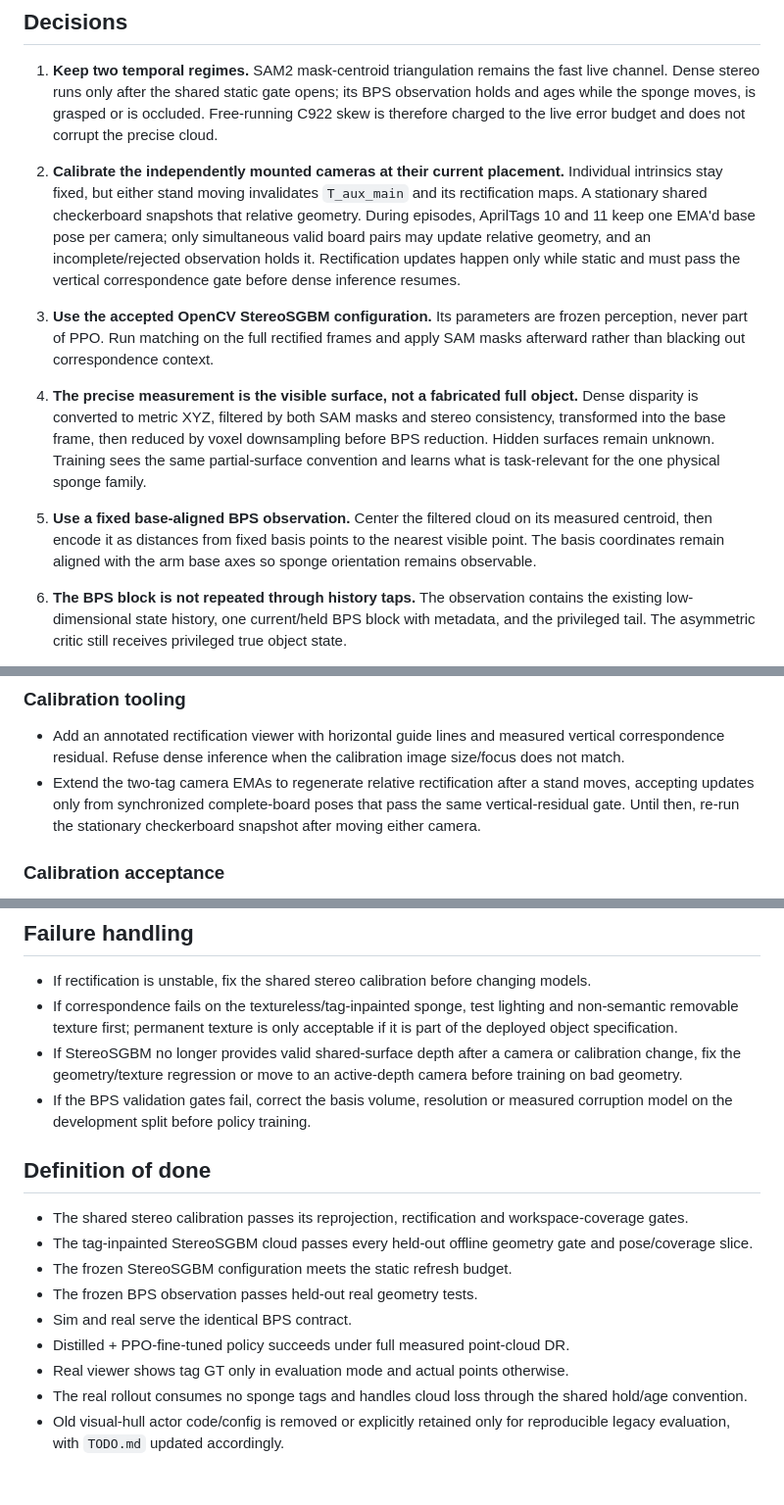
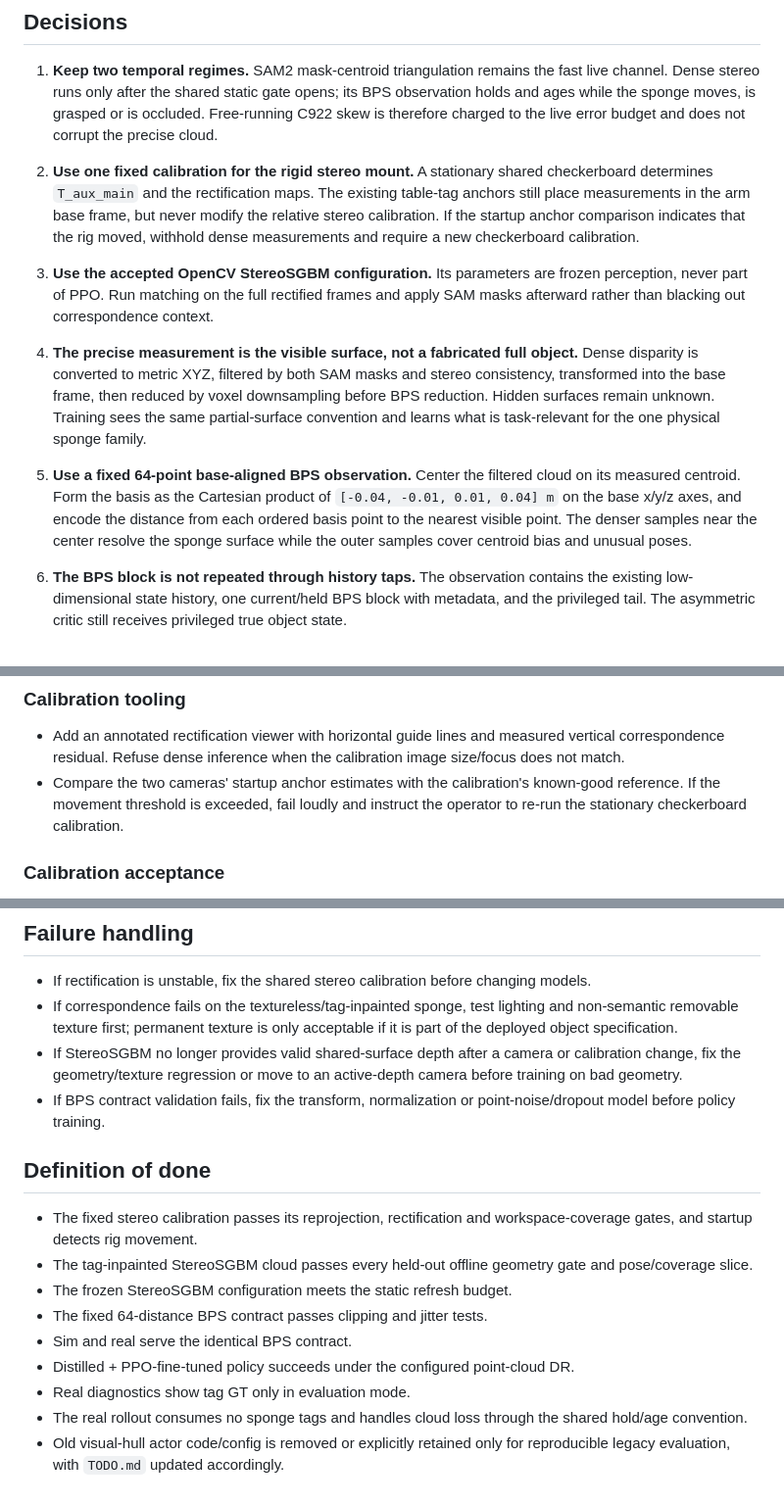
Before and after one commit to mikhail-vlasenko/so-101-rl, a Markdown page: .claude/plans/dense_stereo_bps.md, 3 parts joined by grey strips. Shown at 98% size. GitHub-like rendering.

```diff
--- a/.claude/plans/dense_stereo_bps.md
+++ b/.claude/plans/dense_stereo_bps.md
@@ -34,14 +34,12 @@ dense stereo pipeline, BPS observation nor deployed policy may depend on them.
    is occluded. Free-running C922 skew is therefore charged to the live error
    budget and does not corrupt the precise cloud.
 
-2. **Calibrate the independently mounted cameras at their current placement.**
-   Individual intrinsics stay fixed, but either stand moving invalidates
-   `T_aux_main` and its rectification maps. A stationary shared checkerboard
-   snapshots that relative geometry. During episodes, AprilTags 10 and 11 keep
-   one EMA'd base pose per camera; only simultaneous valid board pairs may
-   update relative geometry, and an incomplete/rejected observation holds it.
-   Rectification updates happen only while static and must pass the vertical
-   correspondence gate before dense inference resumes.
+2. **Use one fixed calibration for the rigid stereo mount.** A stationary shared
+   checkerboard determines `T_aux_main` and the rectification maps. The existing
+   table-tag anchors still place measurements in the arm base frame, but never
+   modify the relative stereo calibration. If the startup anchor comparison
+   indicates that the rig moved, withhold dense measurements and require a new
+   checkerboard calibration.
 
 3. **Use the accepted OpenCV StereoSGBM configuration.** Its parameters are
    frozen perception, never part of PPO. Run matching on the full rectified
@@ -55,10 +53,12 @@ dense stereo pipeline, BPS observation nor deployed policy may depend on them.
    Training sees the same partial-surface convention and learns what is
    task-relevant for the one physical sponge family.
 
-5. **Use a fixed base-aligned BPS observation.** Center the filtered cloud on
-   its measured centroid, then encode it as distances from fixed basis points
-   to the nearest visible point. The basis coordinates remain aligned with the
-   arm base axes so sponge orientation remains observable.
+5. **Use a fixed 64-point base-aligned BPS observation.** Center the filtered
+   cloud on its measured centroid. Form the basis as the Cartesian product of
+   `[-0.04, -0.01, 0.01, 0.04] m` on the base x/y/z axes, and encode the
+   distance from each ordered basis point to the nearest visible point. The
+   denser samples near the center resolve the sponge surface while the outer
+   samples cover centroid bias and unusual poses.
 
 6. **The BPS block is not repeated through history taps.** The observation
    contains the existing low-dimensional state history, one current/held BPS
@@ -140,10 +144,9 @@ specification, never duplicated as literals.
 - Add an annotated rectification viewer with horizontal guide lines and
   measured vertical correspondence residual. Refuse dense inference when the
   calibration image size/focus does not match.
-- Extend the two-tag camera EMAs to regenerate relative rectification after a
-  stand moves, accepting updates only from synchronized complete-board poses
-  that pass the same vertical-residual gate. Until then, re-run the stationary
-  checkerboard snapshot after moving either camera.
+- Compare the two cameras' startup anchor estimates with the calibration's
+  known-good reference. If the movement threshold is exceeded, fail loudly and
+  instruct the operator to re-run the stationary checkerboard calibration.
 
 ### Calibration acceptance
 
@@ -394,20 +375,21 @@ Training acceptance:
 - If StereoSGBM no longer provides valid shared-surface depth after a camera or
   calibration change, fix the geometry/texture regression or move to an
   active-depth camera before training on bad geometry.
-- If the BPS validation gates fail, correct the basis volume, resolution or
-  measured corruption model on the development split before policy training.
+- If BPS contract validation fails, fix the transform, normalization or
+  point-noise/dropout model before policy training.
 
 ## Definition of done
 
-- The shared stereo calibration passes its reprojection, rectification and
-  workspace-coverage gates.
+- The fixed stereo calibration passes its reprojection, rectification and
+  workspace-coverage gates, and startup detects rig movement.
 - The tag-inpainted StereoSGBM cloud passes every held-out offline geometry gate
   and pose/coverage slice.
 - The frozen StereoSGBM configuration meets the static refresh budget.
-- The frozen BPS observation passes held-out real geometry tests.
+- The fixed 64-distance BPS contract passes clipping and jitter tests.
 - Sim and real serve the identical BPS contract.
-- Distilled + PPO-fine-tuned policy succeeds under full measured point-cloud DR.
-- Real viewer shows tag GT only in evaluation mode and actual points otherwise.
+- Distilled + PPO-fine-tuned policy succeeds under the configured point-cloud
+  DR.
+- Real diagnostics show tag GT only in evaluation mode.
 - The real rollout consumes no sponge tags and handles cloud loss through the
   shared hold/age convention.
 - Old visual-hull actor code/config is removed or explicitly retained only for
```
Also changed, not shown: other parts of .claude/plans/dense_stereo_bps.md (+31 -49 lines), TODO.md (+4 -4 lines).
